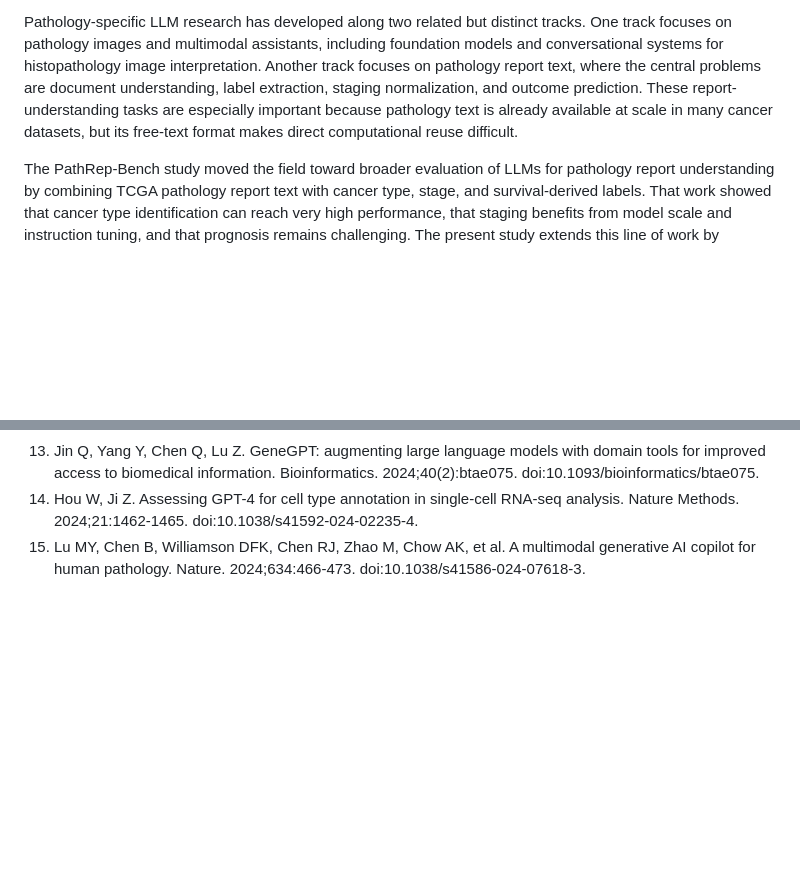
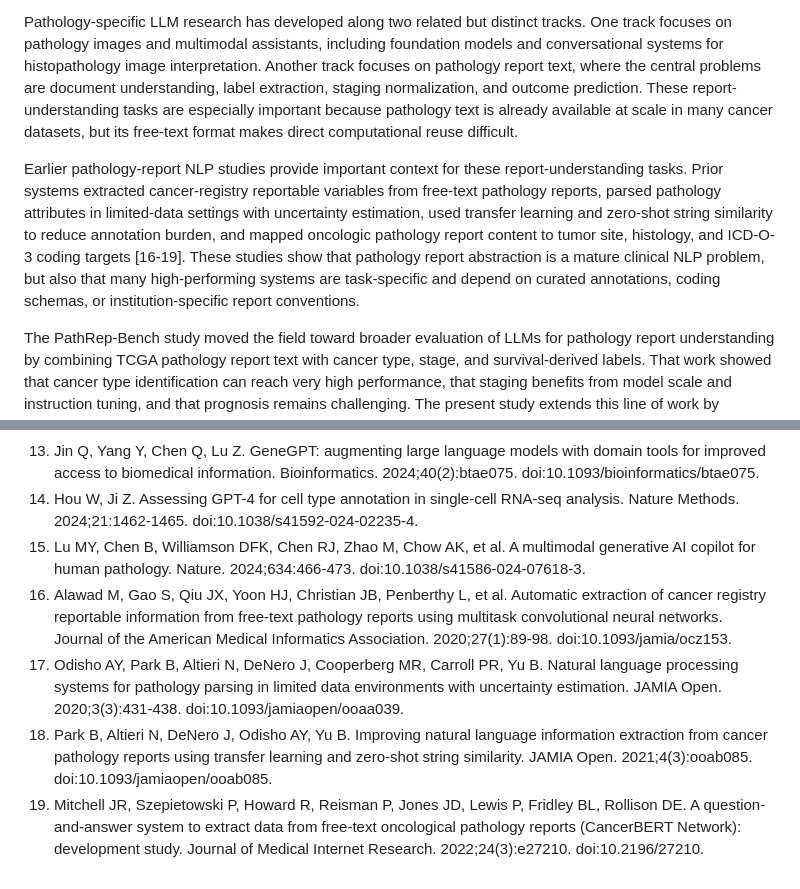
Before and after one commit to mohkone/DeepSeekPathrep, a Markdown page: deepseek_pathrep/manuscript_draft.md, 2 parts joined by grey strips. Rendered like a GitHub page; blank space fills up the shorter version.

Commit message:
Add pathology report NLP related work

```diff
--- a/deepseek_pathrep/manuscript_draft.md
+++ b/deepseek_pathrep/manuscript_draft.md
@@ -49,6 +49,8 @@ Pathology NLP has historically relied on rule-based extraction, dictionary match
 Recent biomedical LLM work has broadened from representation learning to instruction following, tool use, and clinical reasoning. Med-PaLM demonstrated that large instruction-tuned models can encode clinically useful knowledge for medical question answering. GeneGPT and related tool-augmented systems showed that LLMs can improve biomedical reasoning by calling domain resources instead of relying only on parametric knowledge. GPTCelltype and other LLM-assisted biology workflows suggest that general-purpose LLMs can support expert annotation tasks, although such systems still require careful validation and task-specific evaluation.
 
 Pathology-specific LLM research has developed along two related but distinct tracks. One track focuses on pathology images and multimodal assistants, including foundation models and conversational systems for histopathology image interpretation. Another track focuses on pathology report text, where the central problems are document understanding, label extraction, staging normalization, and outcome prediction. These report-understanding tasks are especially important because pathology text is already available at scale in many cancer datasets, but its free-text format makes direct computational reuse difficult.
+
+Earlier pathology-report NLP studies provide important context for these report-understanding tasks. Prior systems extracted cancer-registry reportable variables from free-text pathology reports, parsed pathology attributes in limited-data settings with uncertainty estimation, used transfer learning and zero-shot string similarity to reduce annotation burden, and mapped oncologic pathology report content to tumor site, histology, and ICD-O-3 coding targets [16-19]. These studies show that pathology report abstraction is a mature clinical NLP problem, but also that many high-performing systems are task-specific and depend on curated annotations, coding schemas, or institution-specific report conventions.
 
 The PathRep-Bench study moved the field toward broader evaluation of LLMs for pathology report understanding by combining TCGA pathology report text with cancer type, stage, and survival-derived labels. That work showed that cancer type identification can reach very high performance, that staging benefits from model scale and instruction tuning, and that prognosis remains challenging. The present study extends this line of work by evaluating DeepSeek as an independent model family and by adding a practical cost and hybrid-prognosis analysis.
 
@@ -348,3 +350,7 @@ Not applicable.
 13. Jin Q, Yang Y, Chen Q, Lu Z. GeneGPT: augmenting large language models with domain tools for improved access to biomedical information. Bioinformatics. 2024;40(2):btae075. doi:10.1093/bioinformatics/btae075.
 14. Hou W, Ji Z. Assessing GPT-4 for cell type annotation in single-cell RNA-seq analysis. Nature Methods. 2024;21:1462-1465. doi:10.1038/s41592-024-02235-4.
 15. Lu MY, Chen B, Williamson DFK, Chen RJ, Zhao M, Chow AK, et al. A multimodal generative AI copilot for human pathology. Nature. 2024;634:466-473. doi:10.1038/s41586-024-07618-3.
+16. Alawad M, Gao S, Qiu JX, Yoon HJ, Christian JB, Penberthy L, et al. Automatic extraction of cancer registry reportable information from free-text pathology reports using multitask convolutional neural networks. Journal of the American Medical Informatics Association. 2020;27(1):89-98. doi:10.1093/jamia/ocz153.
+17. Odisho AY, Park B, Altieri N, DeNero J, Cooperberg MR, Carroll PR, Yu B. Natural language processing systems for pathology parsing in limited data environments with uncertainty estimation. JAMIA Open. 2020;3(3):431-438. doi:10.1093/jamiaopen/ooaa039.
+18. Park B, Altieri N, DeNero J, Odisho AY, Yu B. Improving natural language information extraction from cancer pathology reports using transfer learning and zero-shot string similarity. JAMIA Open. 2021;4(3):ooab085. doi:10.1093/jamiaopen/ooab085.
+19. Mitchell JR, Szepietowski P, Howard R, Reisman P, Jones JD, Lewis P, Fridley BL, Rollison DE. A question-and-answer system to extract data from free-text oncological pathology reports (CancerBERT Network): development study. Journal of Medical Internet Research. 2022;24(3):e27210. doi:10.2196/27210.
```
